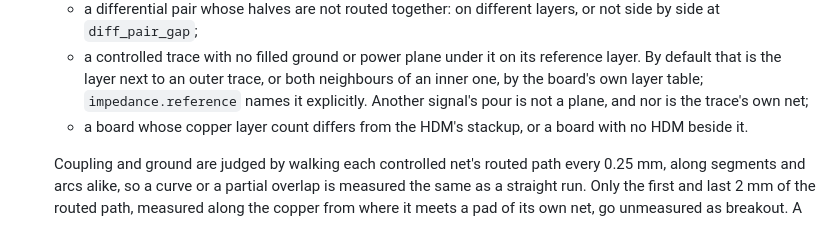
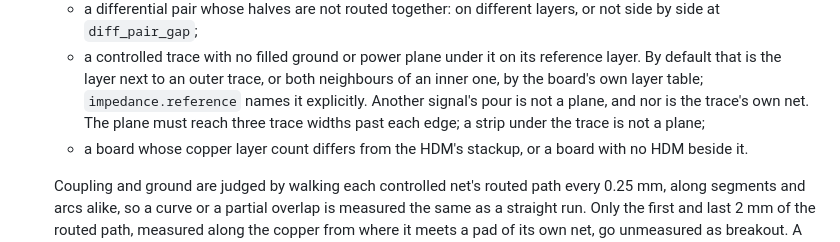
Before and after one commit to CK-Consulting/BLPL, a Markdown page: docs/pipeline-stages.md, the part around the change. Drawn GitHub-style.

Commit message:
docs: a reference plane reaches three trace widths past each edge
Co-Authored-By: Claude Opus 5.5 <noreply@anthropic.com>
Signed-off-by: Shaun Chokshi <shaunchokshi-gh@pm.me>

```diff
--- a/docs/pipeline-stages.md
+++ b/docs/pipeline-stages.md
@@ -281,7 +281,8 @@ The rest follows from that:
     reference layer. By default that is the layer next to an outer trace, or
     both neighbours of an inner one, by the board's own layer table;
     `impedance.reference` names it explicitly. Another signal's pour is not a
-    plane, and nor is the trace's own net;
+    plane, and nor is the trace's own net. The plane must reach three trace
+    widths past each edge; a strip under the trace is not a plane;
   - a board whose copper layer count differs from the HDM's stackup, or a
     board with no HDM beside it.
 
```
